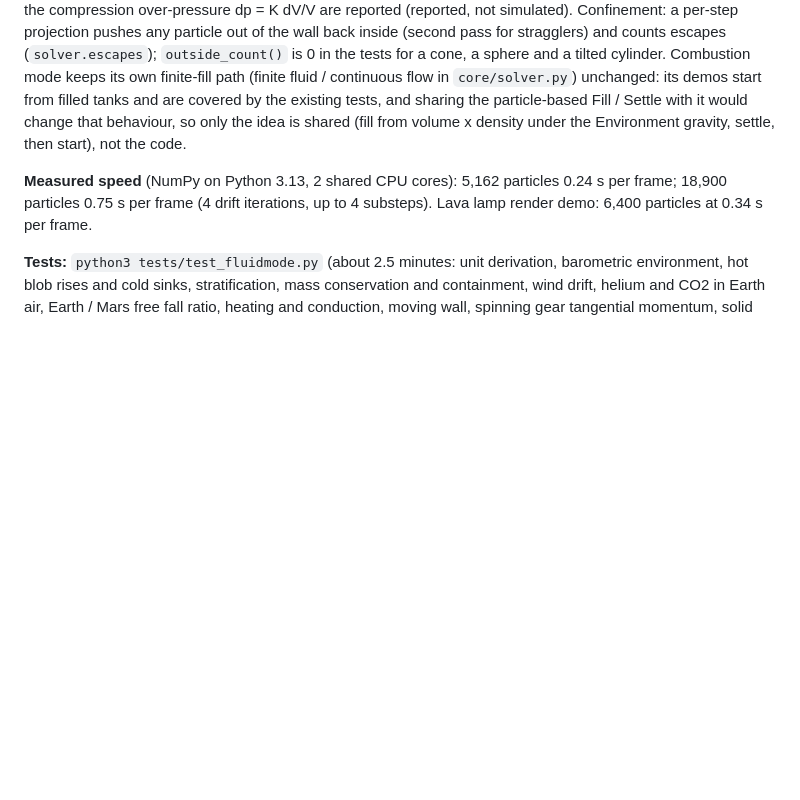
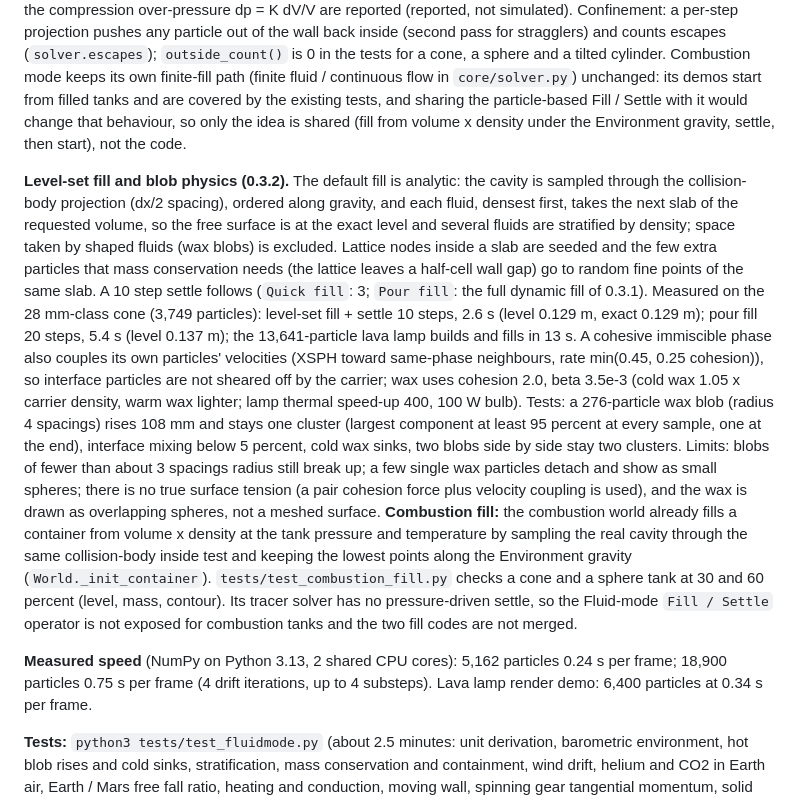
Before and after one commit to DART-Skyboard/tessera-projection, a Markdown page: docs/TECHNICAL.md, the part around the change. Drawn GitHub-style; blank space fills up the shorter version.

```diff
--- a/docs/TECHNICAL.md
+++ b/docs/TECHNICAL.md
@@ -166,6 +166,19 @@ Combustion mode keeps its own finite-fill path (finite fluid / continuous flow i
 existing tests, and sharing the particle-based Fill / Settle with it would change that behaviour, so only the idea is shared (fill from volume x density
 under the Environment gravity, settle, then start), not the code.
 
+**Level-set fill and blob physics (0.3.2).** The default fill is analytic: the cavity is sampled through the collision-body projection (dx/2 spacing), ordered along gravity,
+and each fluid, densest first, takes the next slab of the requested volume, so the free surface is at the exact level and several fluids are stratified by density; space taken by
+shaped fluids (wax blobs) is excluded. Lattice nodes inside a slab are seeded and the few extra particles that mass conservation needs (the lattice leaves a half-cell wall gap) go to random
+fine points of the same slab. A 10 step settle follows (`Quick fill`: 3; `Pour fill`: the full dynamic fill of 0.3.1). Measured on the 28 mm-class cone (3,749 particles): level-set fill + settle 10 steps, 2.6 s
+(level 0.129 m, exact 0.129 m); pour fill 20 steps, 5.4 s (level 0.137 m); the 13,641-particle lava lamp builds and fills in 13 s. A cohesive immiscible phase also couples its own particles' velocities (XSPH toward
+same-phase neighbours, rate min(0.45, 0.25 cohesion)), so interface particles are not sheared off by the carrier; wax uses cohesion 2.0, beta 3.5e-3 (cold wax 1.05 x carrier density, warm wax lighter; lamp thermal
+speed-up 400, 100 W bulb). Tests: a 276-particle wax blob (radius 4 spacings) rises 108 mm and stays one cluster (largest component at least 95 percent at every sample, one at the end), interface mixing below 5 percent,
+cold wax sinks, two blobs side by side stay two clusters. Limits: blobs of fewer than about 3 spacings radius still break up; a few single wax particles detach and show as small spheres; there is no true
+surface tension (a pair cohesion force plus velocity coupling is used), and the wax is drawn as overlapping spheres, not a meshed surface.
+**Combustion fill:** the combustion world already fills a container from volume x density at the tank pressure and temperature by sampling the real cavity through the same collision-body
+inside test and keeping the lowest points along the Environment gravity (`World._init_container`). `tests/test_combustion_fill.py` checks a cone and a sphere tank at 30 and 60 percent
+(level, mass, contour). Its tracer solver has no pressure-driven settle, so the Fluid-mode `Fill / Settle` operator is not exposed for combustion tanks and the two fill codes are not merged.
+
 **Measured speed** (NumPy on Python 3.13, 2 shared CPU cores): 5,162 particles 0.24 s per frame; 18,900 particles 0.75 s per frame
 (4 drift iterations, up to 4 substeps). Lava lamp render demo: 6,400 particles at 0.34 s per frame.
 
```
Also changed, not shown: CHANGELOG.md (+6 -0 lines), README.md (+4 -1 lines), docs/renders/fluid_lamp_late.png (added), docs/renders/fluid_lamp_mid.png, docs/renders/fluid_lamp_t0.png, 9 other files.
